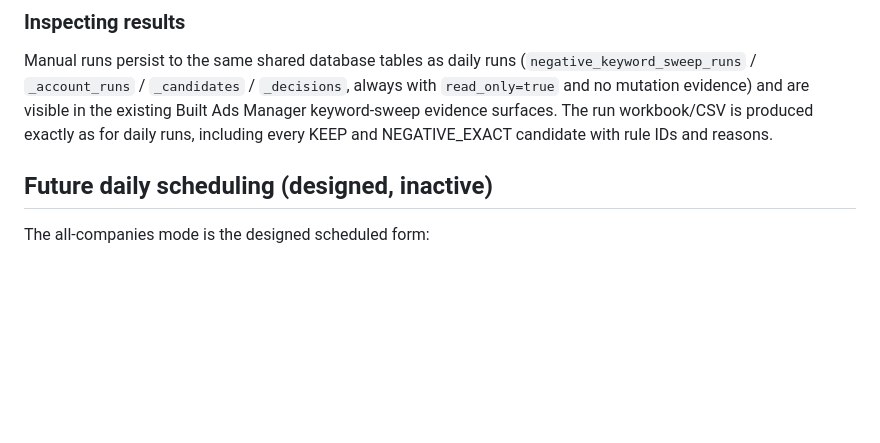
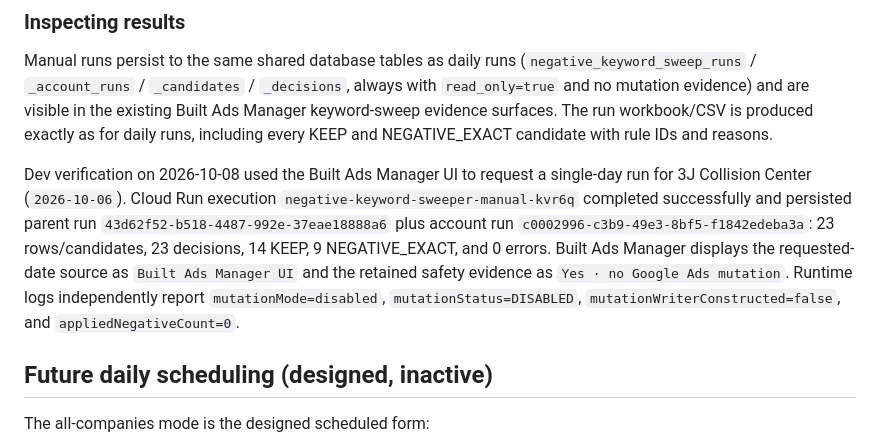
Before and after one commit to Built-by-Shah-LLC/google-ads-negative-keyword-sweeper-tool, a Markdown page: docs/MANUAL_SWEEPER.md, the part around the change. Rendered like a GitHub page; blank space fills up the shorter version.

Commit message:
docs: record manual sweep verification

```diff
--- a/docs/MANUAL_SWEEPER.md
+++ b/docs/MANUAL_SWEEPER.md
@@ -74,6 +74,17 @@ visible in the existing Built Ads Manager keyword-sweep evidence surfaces.
 The run workbook/CSV is produced exactly as for daily runs, including every
 KEEP and NEGATIVE_EXACT candidate with rule IDs and reasons.
 
+Dev verification on 2026-10-08 used the Built Ads Manager UI to request a
+single-day run for 3J Collision Center (`2026-10-06`). Cloud Run execution
+`negative-keyword-sweeper-manual-kvr6q` completed successfully and persisted
+parent run `43d62f52-b518-4487-992e-37eae18888a6` plus account run
+`c0002996-c3b9-49e3-8bf5-f1842edeba3a`: 23 rows/candidates, 23 decisions,
+14 KEEP, 9 NEGATIVE_EXACT, and 0 errors. Built Ads Manager displays the
+requested-date source as `Built Ads Manager UI` and the retained safety
+evidence as `Yes · no Google Ads mutation`. Runtime logs independently report
+`mutationMode=disabled`, `mutationStatus=DISABLED`,
+`mutationWriterConstructed=false`, and `appliedNegativeCount=0`.
+
 ## Future daily scheduling (designed, inactive)
 
 The all-companies mode is the designed scheduled form:
```
